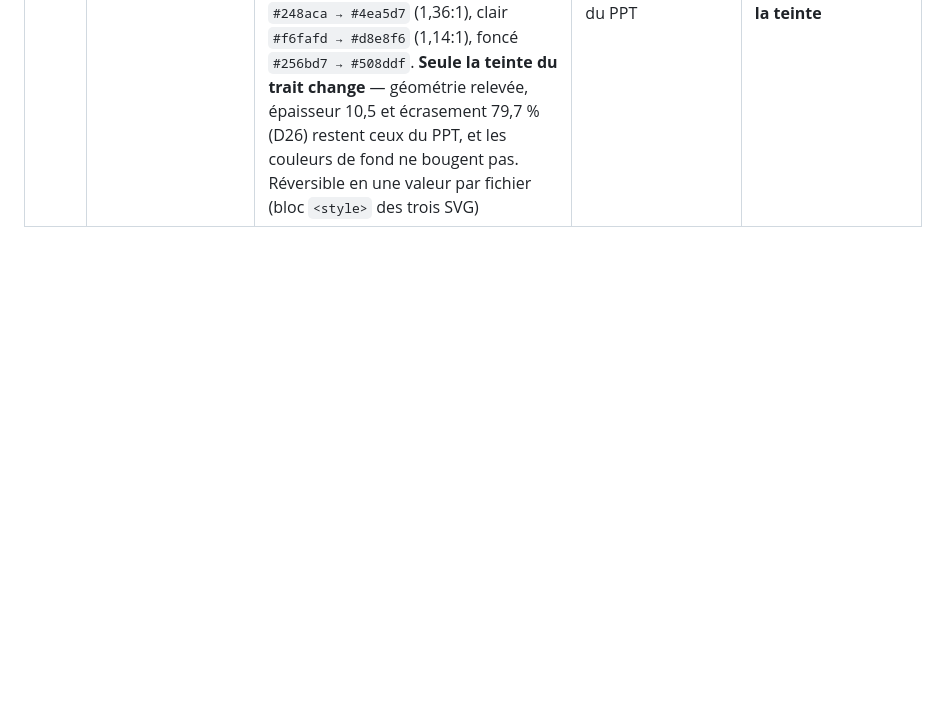
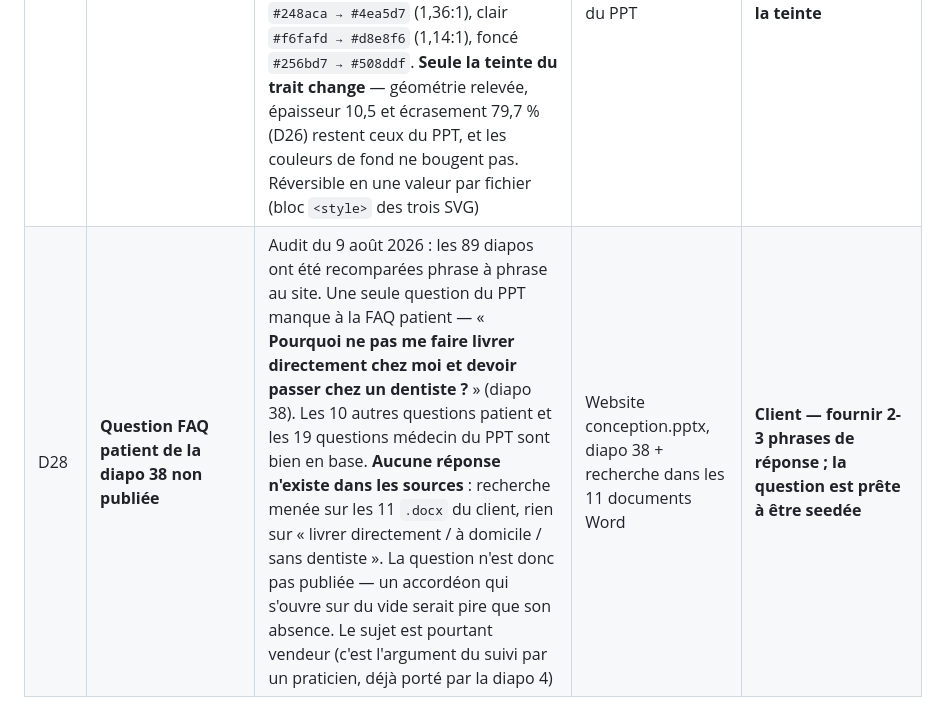
Before and after one commit to Blackkweather/Clear-track-allign, a Markdown page: CONTENT-DECISIONS.md, the part around the change. Drawn GitHub-style; blank space fills up the shorter version.

```diff
--- a/CONTENT-DECISIONS.md
+++ b/CONTENT-DECISIONS.md
@@ -34,3 +34,4 @@ Règle : le PowerPoint (déc. 2021) fait foi ; à défaut, le document Word le p
 | D26 | **Proportions du fond à courbes de niveau** | Le PPT n'affiche pas l'image de fond à ses proportions natives : il la fait pivoter de 90° puis l'**étire sur la diapositive 16:9** (`<a:stretch><a:fillRect/>`), ce qui écrase le motif verticalement à **79,7 %** (cadre rendu 12 192 000 × 6 873 696 EMU = 1,7737 contre 1,4145 pour l'image seule ; diapo 5 : 79,1 %). Le site affichait le motif à ses proportions natives, donc **25 % plus haut que la maquette**. Les SVG reproduisent désormais l'écrasement du PPT. Contrepartie assumée : le motif étant plus court, les sections très hautes laissent voir un peu plus d'aplat — sans raccord visible, `background-color` valant exactement la couleur de fond du SVG. Vérifié bout en bout contre le PPT : accord pixel à pixel 98,8 %, IoU des traits 90,0 %, couverture 11,49 % (PPT) contre 11,70 % (nous) | Website conception.pptx, diapos 2-5 (`p:blipFill`, `a:xfrm rot`, `a:ext`) | **Client — arbitrage rendu le 9 août 2026 : coller au PPT. Réversible en une valeur (`ETIREMENT` → 1, voir `outils/waves/LISEZ-MOI.md`)** |
 | D22 | Échelle typographique | Recalée sur le PPT (diapo 1280 px, facteur 1,125 vers 1440 px, 1 pt = 1,333 px) : titre de section 36 pt → **52 px** (PPT 54), titre de page 32 pt → **48 px** (exact), sur-titre héro 28 pt → **40 px** (PPT 42). **Une seule exception** : le corps de texte du PPT (16 pt → 24 px) est rendu à **20 px** — 24 px de texte courant est inhabituellement gros sur le web et allongerait fortement les pages | Réunion client (« j'ai choisi les tailles dans le PowerPoint ») | **Client — valider le corps de texte à 20 px, ou demander les 24 px littéraux** |
 | D27 | **Contraste des courbes du fond** | Le motif relevé du PPT est presque invisible sur un écran : le PowerPoint dessine ses courbes en **#248aca sur #1586c8 (1,09:1)** pour les diapos bleues et en **#f6fafd sur blanc (1,03:1)** pour les diapos claires — mesuré sur `ppt/media/image1.png` et `image8.png`. Ce qui passe en vidéoprojection disparaît à taille d'écran, et le client a constaté « pas de fond » sur la copie d'aperçu. Les traits sont donc **éclaircis d'un cran** : bleu `#248aca → #4ea5d7` (1,36:1), clair `#f6fafd → #d8e8f6` (1,14:1), foncé `#256bd7 → #508ddf`. **Seule la teinte du trait change** — géométrie relevée, épaisseur 10,5 et écrasement 79,7 % (D26) restent ceux du PPT, et les couleurs de fond ne bougent pas. Réversible en une valeur par fichier (bloc `<style>` des trois SVG) | Demande client du 9 août 2026 (« le fond n'existe pas ») + mesure des PNG du PPT | **Client — arbitrage rendu : lisibilité du motif préférée à la fidélité littérale de la teinte** |
+| D28 | **Question FAQ patient de la diapo 38 non publiée** | Audit du 9 août 2026 : les 89 diapos ont été recomparées phrase à phrase au site. Une seule question du PPT manque à la FAQ patient — « **Pourquoi ne pas me faire livrer directement chez moi et devoir passer chez un dentiste ?** » (diapo 38). Les 10 autres questions patient et les 19 questions médecin du PPT sont bien en base. **Aucune réponse n'existe dans les sources** : recherche menée sur les 11 `.docx` du client, rien sur « livrer directement / à domicile / sans dentiste ». La question n'est donc pas publiée — un accordéon qui s'ouvre sur du vide serait pire que son absence. Le sujet est pourtant vendeur (c'est l'argument du suivi par un praticien, déjà porté par la diapo 4) | Website conception.pptx, diapo 38 + recherche dans les 11 documents Word | **Client — fournir 2-3 phrases de réponse ; la question est prête à être seedée** |
```
Also changed, not shown: CHECKLIST.md (+8 -0 lines).
